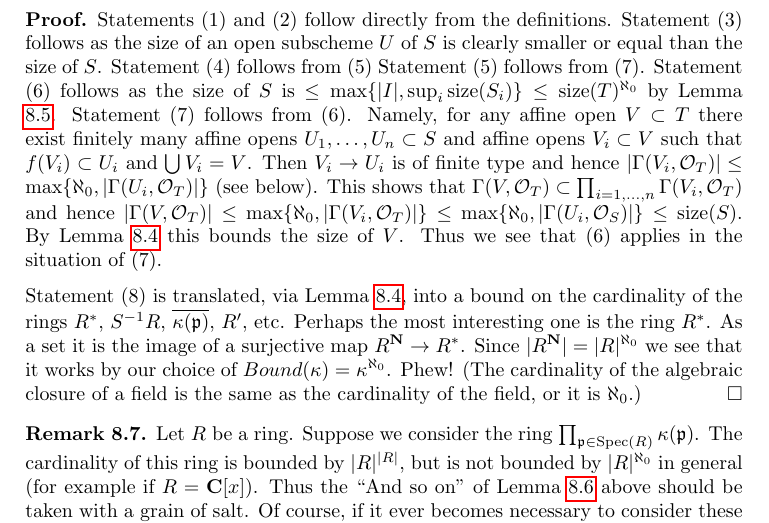
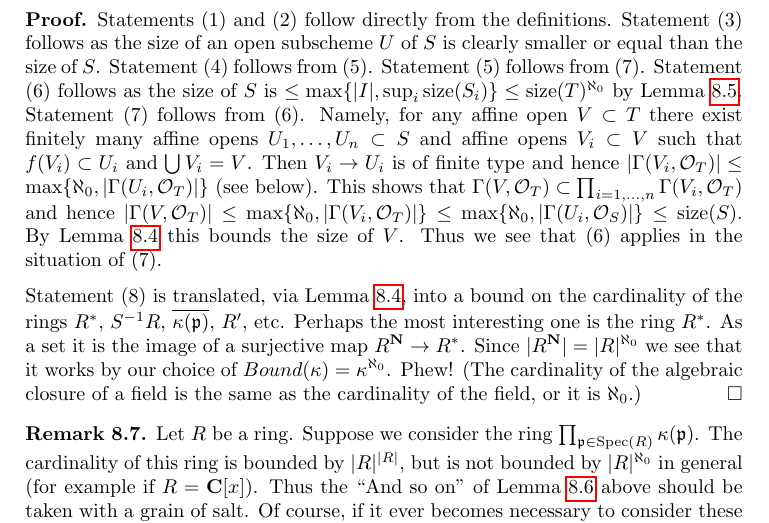
Before and after one commit to stacks/stacks-project, a LaTeX paper (sets.tex): part of page 7 of 10, cut so that both start at the same text. Compiled offline with pdfLaTeX.

Commit message:
Period missing
	modified:   sets.tex

```diff
--- a/sets.tex
+++ b/sets.tex
@@ -537,7 +537,7 @@ $\text{Spec}(R')$.
 Statements (1) and (2) follow directly from the definitions.
 Statement (3) follows as the size of an open subscheme $U$ of $S$ is
 clearly smaller or equal than the size of $S$.
-Statement (4) follows from (5)
+Statement (4) follows from (5).
 Statement (5) follows from (7).
 Statement (6) follows as the size of $S$ is
 $\leq \max\{|I|, \sup_i \text{size}(S_i)\} \leq \text{size}(T)^{\aleph_0}$
```
